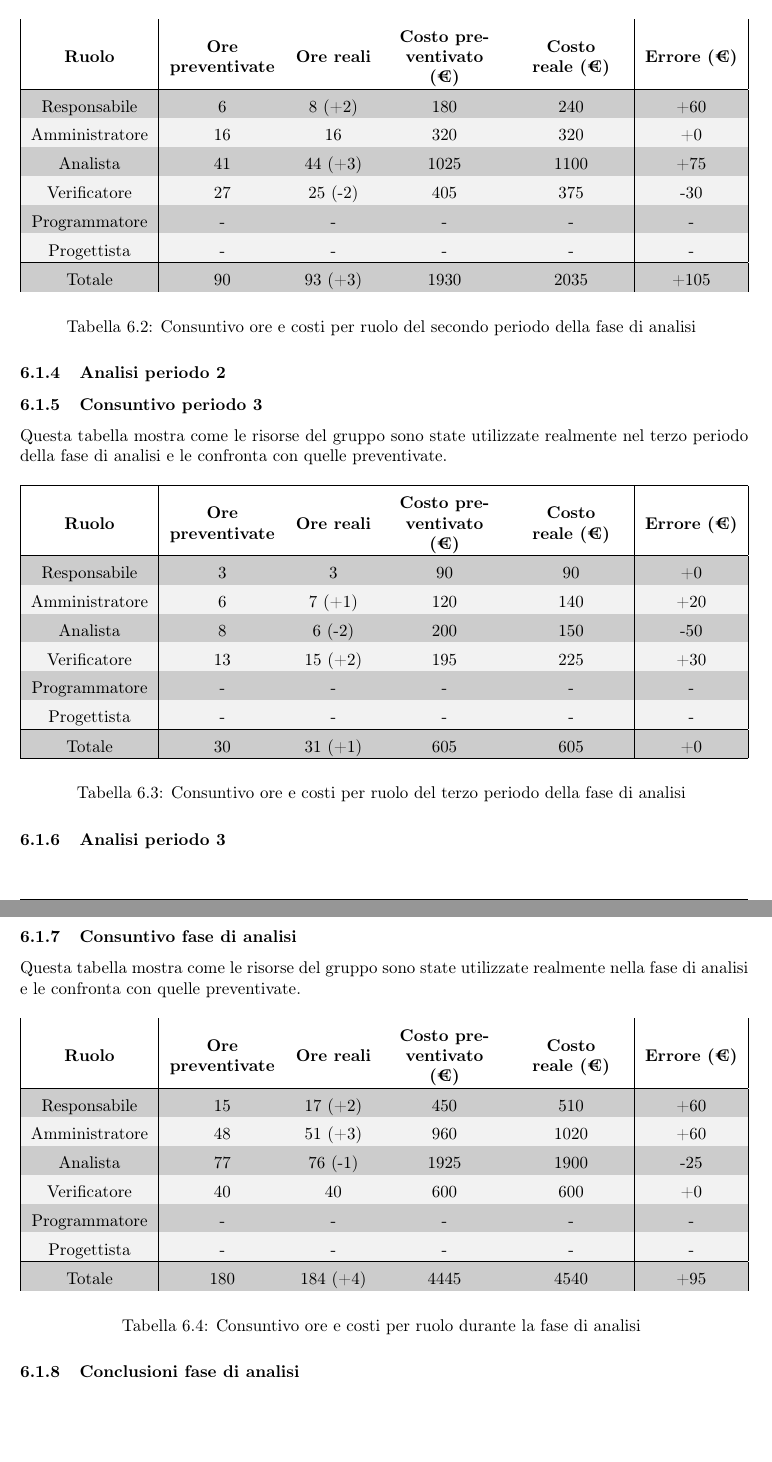
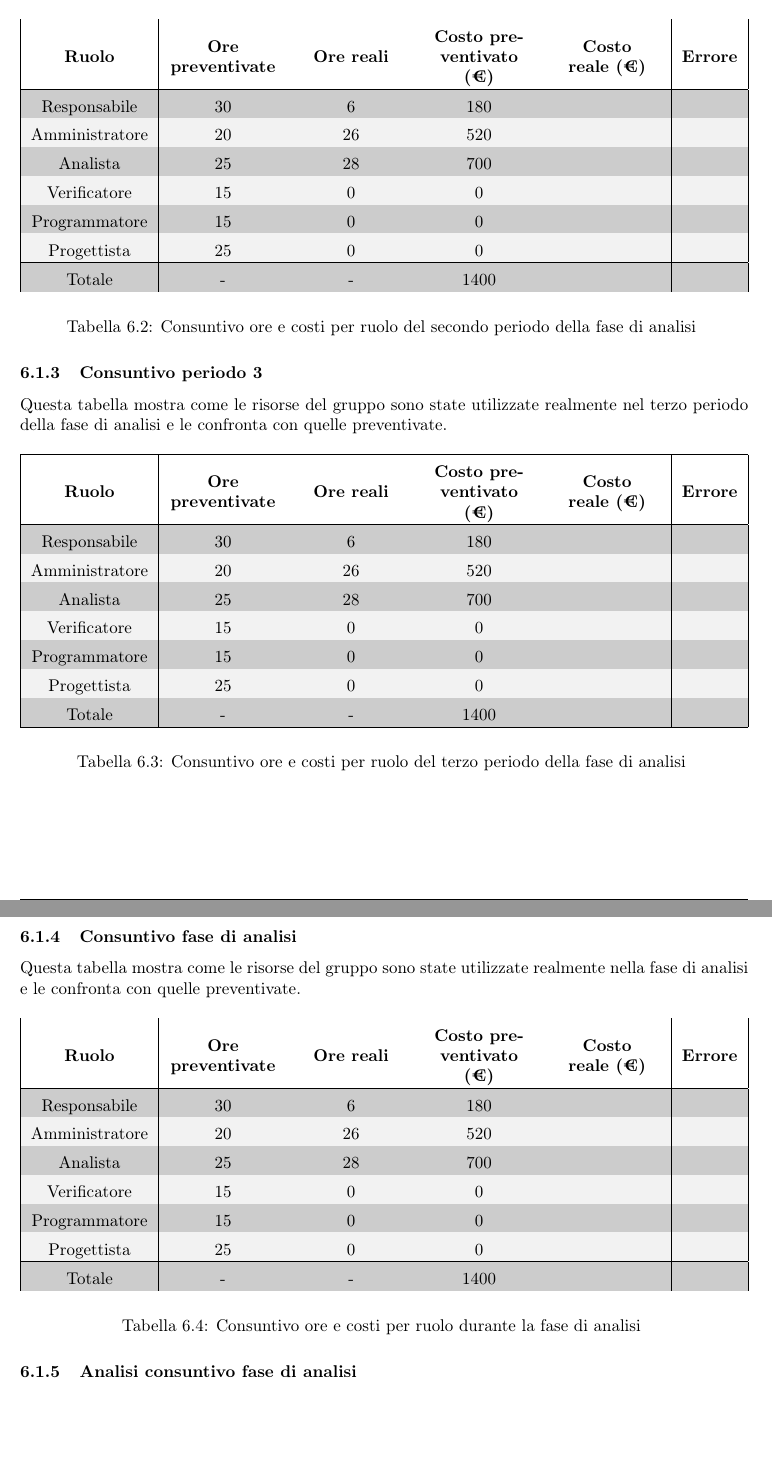
Before and after one commit to catchEmAll-SWE/PoC, a LaTeX document (Piano di progetto/src/piano_di_progetto.tex, which reads Piano di progetto/src/sections/consuntivo.tex): two parts of pages 71 and 72 of 72, joined at a grey line, cut so that both start at the same text. Compiled offline with pdfLaTeX.

```diff
--- a/Piano di progetto/src/sections/consuntivo.tex
+++ b/Piano di progetto/src/sections/consuntivo.tex
@@ -24 +24,4 @@
 	\hline
+	Responsabile &30&6&180& &\\
+	Amministratore &20&26&520& &\\
+	Analista &25&28&700& &\\
@@ -45,24 +44,23 @@
 
 \setlength\extrarowheight{5pt}
 \rowcolors{2}{gray!10}{gray!40}
-\begin{tabularx}{\textwidth}{|c|XcXX|c|}
+\begin{tabularx}{\textwidth}{|c|XXXX|c|}
 	\hline
 	\rowcolor{white}
-	\textbf{Ruolo} & \textbf{Ore preventivate} & \textbf{Ore reali} & \textbf{Costo preventivato (€)} & \textbf{Costo reale (€)} & \textbf{Errore (€)} \\
+	\textbf{Ruolo} & \textbf{Ore preventivate} & \textbf{Ore reali} & \textbf{Costo preventivato (€)} & \textbf{Costo reale (€)} & \textbf{Errore} \\
 	\hline
-	Responsabile &6&8 (+2)&180&240&+60\\
-	Amministratore &16&16&320&320&+0\\
-	Analista &41&44 (+3)&1025&1100&+75\\
-	Verificatore &27&25 (-2)&405&375&-30\\
-	Programmatore &-&-&-&-&-\\
-	Progettista &-&-&-&-&-\\
+	Responsabile &30&6&180& &\\
+	Amministratore &20&26&520& &\\
+	Analista &25&28&700& &\\
+	Verificatore &15&0&0& &\\
+	Programmatore &15&0&0& &\\
+	Progettista &25&0&0& &\\
 	\hline
-	Totale &90&93 (+3)&1930&2035&+105\\
+	Totale &-&-&1400& &\\
 	\hline
 	\rowcolor{white}
 	\caption{Consuntivo ore e costi per ruolo del secondo periodo della fase di analisi}
 \end{tabularx}
-\subsubsection{Analisi periodo 2}
 
 
 % ----------------------------------------------------------------------------------------------------------------
@@ -72,24 +70,23 @@
 
 \setlength\extrarowheight{5pt}
 \rowcolors{2}{gray!10}{gray!40}
-\begin{tabularx}{\textwidth}{|c|XcXX|c|}
+\begin{tabularx}{\textwidth}{|c|XXXX|c|}
 	\hline
 	\rowcolor{white}
-	\textbf{Ruolo} & \textbf{Ore preventivate} & \textbf{Ore reali} & \textbf{Costo preventivato (€)} & \textbf{Costo reale (€)} & \textbf{Errore (€)} \\
+	\textbf{Ruolo} & \textbf{Ore preventivate} & \textbf{Ore reali} & \textbf{Costo preventivato (€)} & \textbf{Costo reale (€)} & \textbf{Errore} \\
 	\hline
-	Responsabile &3&3&90&90&+0\\
-	Amministratore &6&7 (+1)&120&140&+20\\
-	Analista &8&6 (-2)&200&150&-50\\
-	Verificatore &13&15 (+2)&195&225&+30\\
-	Programmatore &-&-&-&-&-\\
-	Progettista &-&-&-&-&- \\
+	Responsabile &30&6&180& &\\
+	Amministratore &20&26&520& &\\
+	Analista &25&28&700& &\\
+	Verificatore &15&0&0& &\\
+	Programmatore &15&0&0& &\\
+	Progettista &25&0&0& &\\
 	\hline
-	Totale &30&31 (+1)&605&605&+0\\
+	Totale &-&-&1400& &\\
 	\hline
 	\rowcolor{white}
 	\caption{Consuntivo ore e costi per ruolo del terzo periodo della fase di analisi}
 \end{tabularx}
-\subsubsection{Analisi periodo 3}
 
 
 % ----------------------------------------------------------------------------------------------------------------
@@ -100,24 +97,24 @@
 
 \setlength\extrarowheight{5pt}
 \rowcolors{2}{gray!10}{gray!40}
-\begin{tabularx}{\textwidth}{|c|XcXX|c|}
+\begin{tabularx}{\textwidth}{|c|XXXX|c|}
 	\hline
 	\rowcolor{white}
-	\textbf{Ruolo} & \textbf{Ore preventivate} & \textbf{Ore reali} & \textbf{Costo preventivato (€)} & \textbf{Costo reale (€)} & \textbf{Errore (€)} \\
+	\textbf{Ruolo} & \textbf{Ore preventivate} & \textbf{Ore reali} & \textbf{Costo preventivato (€)} & \textbf{Costo reale (€)} & \textbf{Errore} \\
 	\hline
-	Responsabile &15&17 (+2)&450&510&+60\\
-	Amministratore &48&51 (+3)&960&1020&+60\\
-	Analista &77&76 (-1)&1925&1900&-25\\
-	Verificatore &40&40&600&600&+0\\
-	Programmatore &-&-&-&-&-\\
-	Progettista &-&-&-&-&-\\
+	Responsabile &30&6&180& &\\
+	Amministratore &20&26&520& &\\
+	Analista &25&28&700& &\\
+	Verificatore &15&0&0& &\\
+	Programmatore &15&0&0& &\\
+	Progettista &25&0&0& &\\
 	\hline
-	Totale &180&184 (+4)&4445&4540&+95\\
+	Totale &-&-&1400& &\\
 	\hline
 	\rowcolor{white}
 	\caption{Consuntivo ore e costi per ruolo durante la fase di analisi}
 \end{tabularx}
 
-\subsubsection{Conclusioni fase di analisi}
+\subsubsection{Analisi consuntivo fase di analisi}
 
 % ----------------------------------------------------------------------------------------------------------------
```
Also changed, not shown: Piano di progetto/src/sections/modifiche.tex (+1 -1 lines), Piano di progetto/piano_di_progetto_v.0.1.3.pdf, Piano di progetto/src/sections/consuntivo.tex (16 more changed lines).
